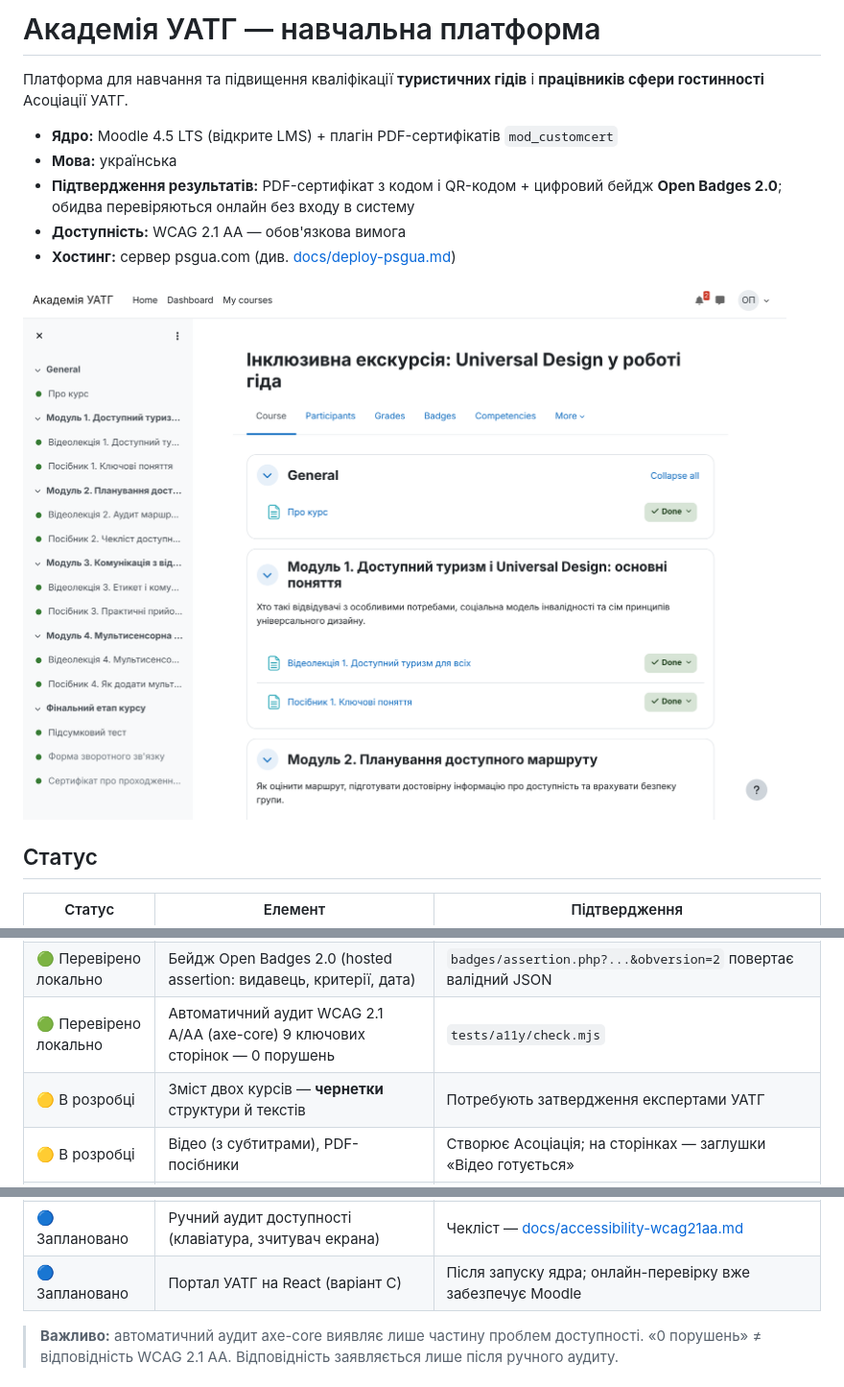
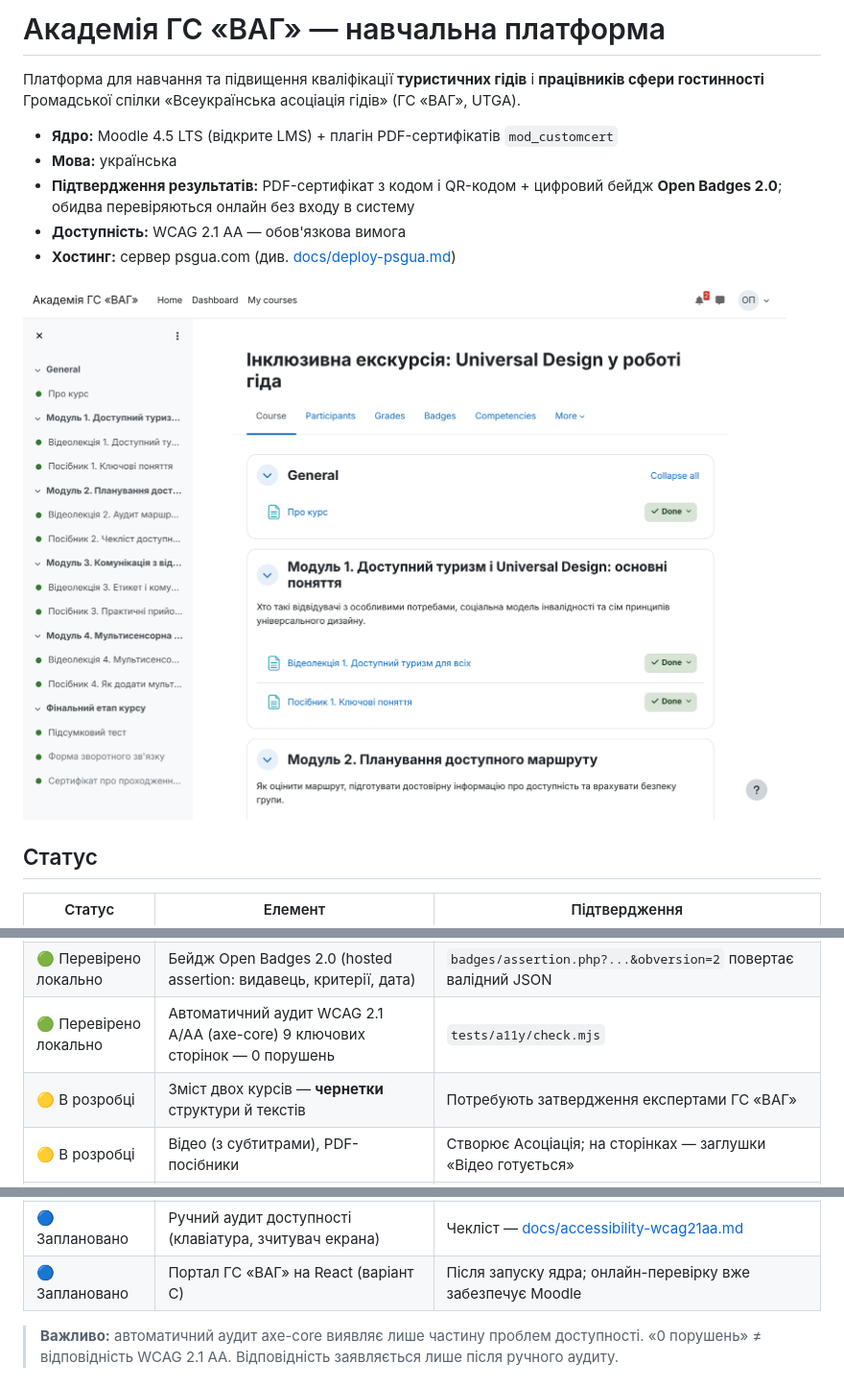
Before and after one commit to cheslav-kyiv/utga-academy, a Markdown page: README.md, 3 parts joined by grey strips. Shown at 96% size. GitHub-like rendering; pictures changed too: docs/img/course-page.png.

```diff
--- a/README.md
+++ b/README.md
@@ -1,6 +1,6 @@
-# Академія УАТГ — навчальна платформа
+# Академія ГС «ВАГ» — навчальна платформа
 
-Платформа для навчання та підвищення кваліфікації **туристичних гідів** і **працівників сфери гостинності** Асоціації УАТГ.
+Платформа для навчання та підвищення кваліфікації **туристичних гідів** і **працівників сфери гостинності** Громадської спілки «Всеукраїнська асоціація гідів» (ГС «ВАГ», UTGA).
 
 - **Ядро:** Moodle 4.5 LTS (відкрите LMS) + плагін PDF-сертифікатів `mod_customcert`
 - **Мова:** українська
@@ -19,13 +19,13 @@
 | 🟢 Перевірено локально | Публічна перевірка сертифіката за кодом / QR без входу | HTTP-запит до `verify_certificate.php` → «Verified» |
 | 🟢 Перевірено локально | Бейдж Open Badges 2.0 (hosted assertion: видавець, критерії, дата) | `badges/assertion.php?...&obversion=2` повертає валідний JSON |
 | 🟢 Перевірено локально | Автоматичний аудит WCAG 2.1 A/AA (axe-core) 9 ключових сторінок — 0 порушень | `tests/a11y/check.mjs` |
-| 🟡 В розробці | Зміст двох курсів — **чернетки** структури й текстів | Потребують затвердження експертами УАТГ |
+| 🟡 В розробці | Зміст двох курсів — **чернетки** структури й текстів | Потребують затвердження експертами ГС «ВАГ» |
 | 🟡 В розробці | Відео (з субтитрами), PDF-посібники | Створює Асоціація; на сторінках — заглушки «Відео готується» |
 | 🟡 В розробці | Прив'язка до ESCO | Поля є в `course.json` і у бейджі (alignment), але **URI ще не верифіковані** — не публікуються, доки `uri: null` |
 | 🔵 Заплановано | Розгортання на psgua.com | Потрібні відповіді від хостингу — [docs/deploy-psgua.md](docs/deploy-psgua.md) |
 | 🔵 Заплановано | Український мовний пакет Moodle | Встановлюється на сервері (у тестовому середовищі був недоступний download.moodle.org) |
 | 🔵 Заплановано | Ручний аудит доступності (клавіатура, зчитувач екрана) | Чекліст — [docs/accessibility-wcag21aa.md](docs/accessibility-wcag21aa.md) |
-| 🔵 Заплановано | Портал УАТГ на React (варіант C) | Після запуску ядра; онлайн-перевірку вже забезпечує Moodle |
+| 🔵 Заплановано | Портал ГС «ВАГ» на React (варіант C) | Після запуску ядра; онлайн-перевірку вже забезпечує Moodle |
 
 > **Важливо:** автоматичний аудит axe-core виявляє лише частину проблем доступності. «0 порушень» ≠ відповідність WCAG 2.1 AA. Відповідність заявляється лише після ручного аудиту.
 
```
Also changed, not shown: docs/architecture.md (+2 -2 lines), docs/deploy-psgua.md (+5 -4 lines), docs/img/certificate-sample.png, docs/img/verify-certificate.png, 8 other files.
